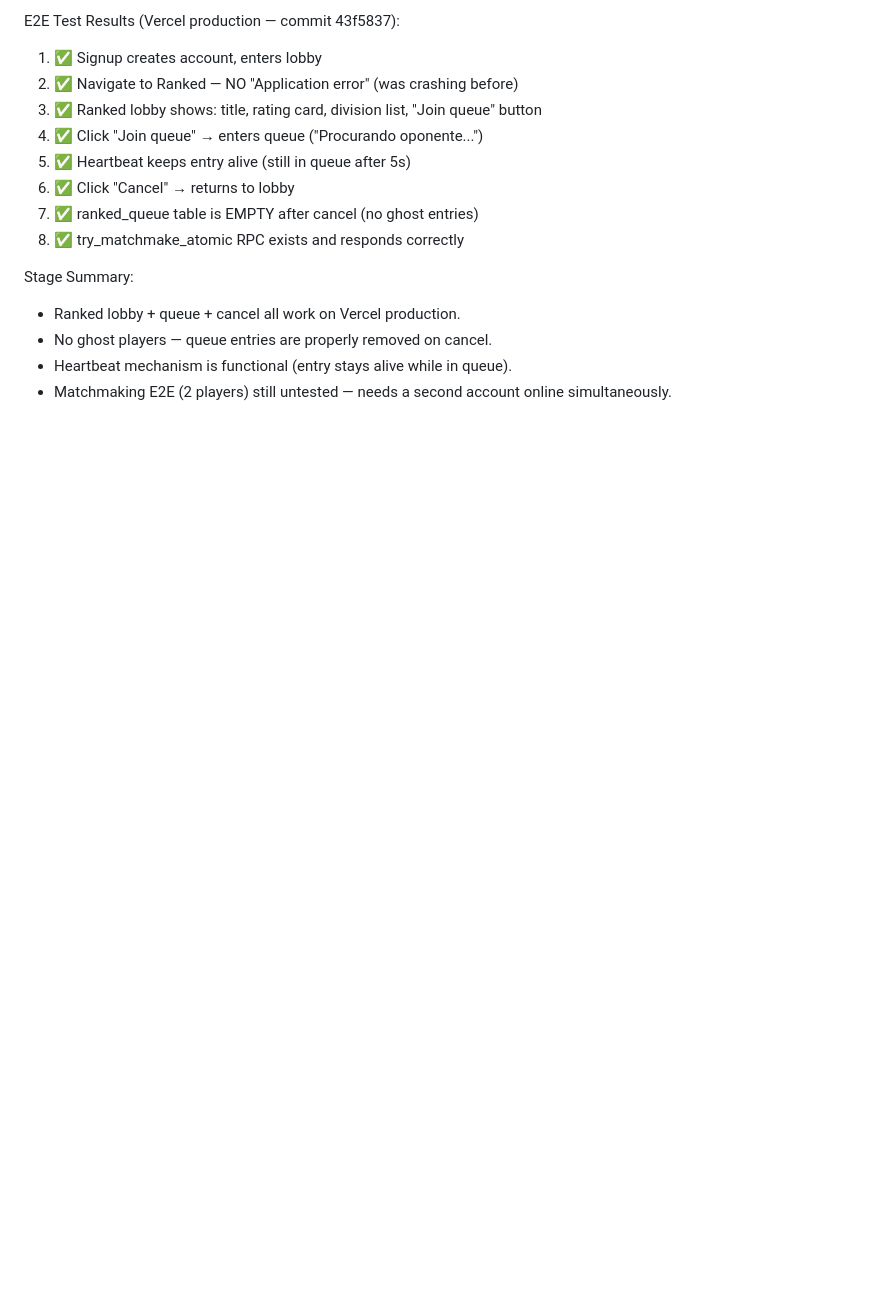
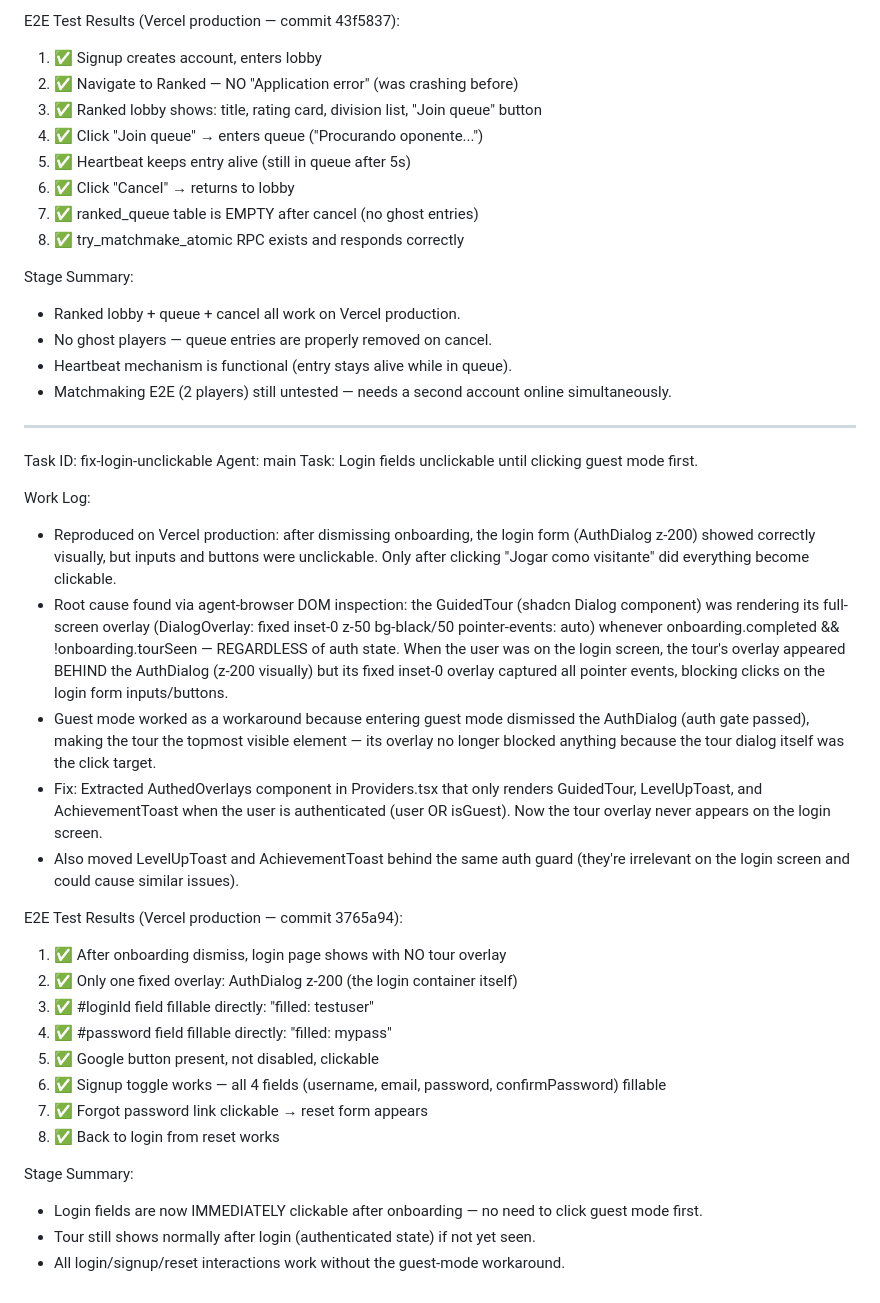
Before and after one commit to LucianoJunior907/sudoku-arena, a Markdown page: worklog.md, the part around the change. Drawn GitHub-style; blank space fills up the shorter version.

Commit message:
docs: update worklog with login unclickable fix

```diff
--- a/worklog.md
+++ b/worklog.md
@@ -2178,3 +2178,30 @@ Stage Summary:
 - No ghost players — queue entries are properly removed on cancel.
 - Heartbeat mechanism is functional (entry stays alive while in queue).
 - Matchmaking E2E (2 players) still untested — needs a second account online simultaneously.
+
+---
+Task ID: fix-login-unclickable
+Agent: main
+Task: Login fields unclickable until clicking guest mode first.
+
+Work Log:
+- Reproduced on Vercel production: after dismissing onboarding, the login form (AuthDialog z-200) showed correctly visually, but inputs and buttons were unclickable. Only after clicking "Jogar como visitante" did everything become clickable.
+- Root cause found via agent-browser DOM inspection: the GuidedTour (shadcn Dialog component) was rendering its full-screen overlay (DialogOverlay: fixed inset-0 z-50 bg-black/50 pointer-events: auto) whenever onboarding.completed && !onboarding.tourSeen — REGARDLESS of auth state. When the user was on the login screen, the tour's overlay appeared BEHIND the AuthDialog (z-200 visually) but its fixed inset-0 overlay captured all pointer events, blocking clicks on the login form inputs/buttons.
+- Guest mode worked as a workaround because entering guest mode dismissed the AuthDialog (auth gate passed), making the tour the topmost visible element — its overlay no longer blocked anything because the tour dialog itself was the click target.
+- Fix: Extracted AuthedOverlays component in Providers.tsx that only renders GuidedTour, LevelUpToast, and AchievementToast when the user is authenticated (user OR isGuest). Now the tour overlay never appears on the login screen.
+- Also moved LevelUpToast and AchievementToast behind the same auth guard (they're irrelevant on the login screen and could cause similar issues).
+
+E2E Test Results (Vercel production — commit 3765a94):
+1. ✅ After onboarding dismiss, login page shows with NO tour overlay
+2. ✅ Only one fixed overlay: AuthDialog z-200 (the login container itself)
+3. ✅ #loginId field fillable directly: "filled: testuser"
+4. ✅ #password field fillable directly: "filled: mypass"
+5. ✅ Google button present, not disabled, clickable
+6. ✅ Signup toggle works — all 4 fields (username, email, password, confirmPassword) fillable
+7. ✅ Forgot password link clickable → reset form appears
+8. ✅ Back to login from reset works
+
+Stage Summary:
+- Login fields are now IMMEDIATELY clickable after onboarding — no need to click guest mode first.
+- Tour still shows normally after login (authenticated state) if not yet seen.
+- All login/signup/reset interactions work without the guest-mode workaround.
```
